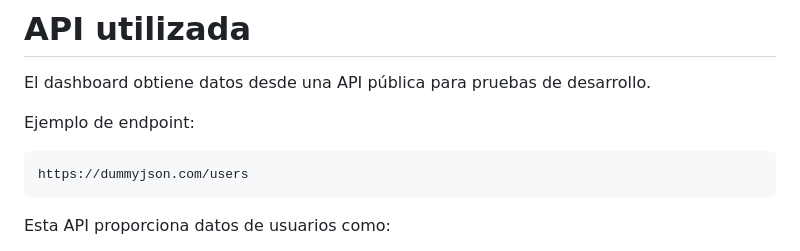
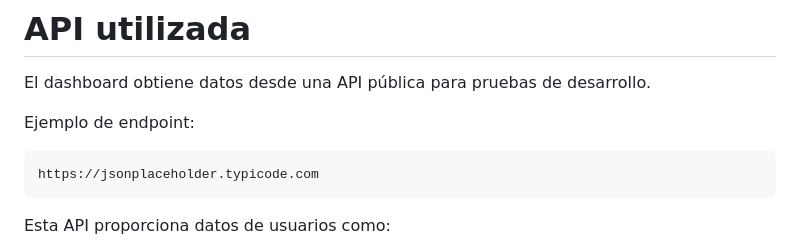
Before and after one commit to Scapeghost6446/Desarrollo-Web-Profesional, a Markdown page: README.md, the part around the change. GitHub-like rendering.

````diff
--- a/README.md
+++ b/README.md
@@ -142,7 +142,7 @@ El dashboard obtiene datos desde una API pública para pruebas de desarrollo.
 Ejemplo de endpoint:
 
 ```
-https://dummyjson.com/users
+https://jsonplaceholder.typicode.com
 ```
 
 Esta API proporciona datos de usuarios como:
````
